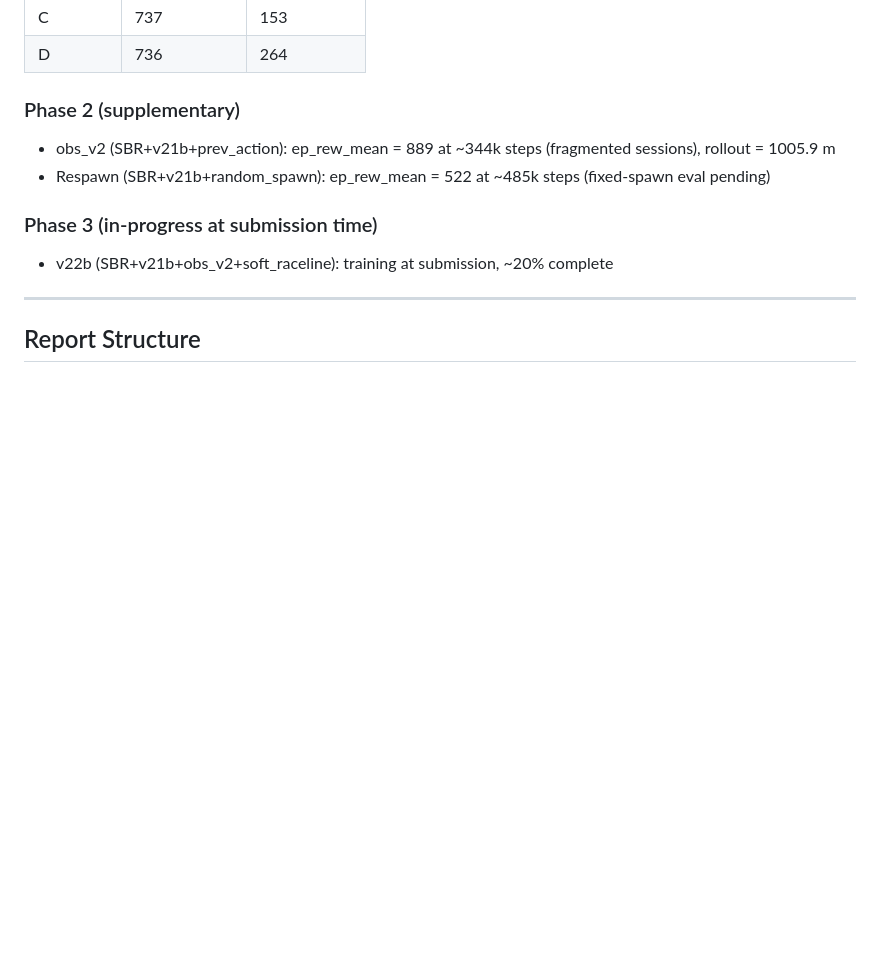
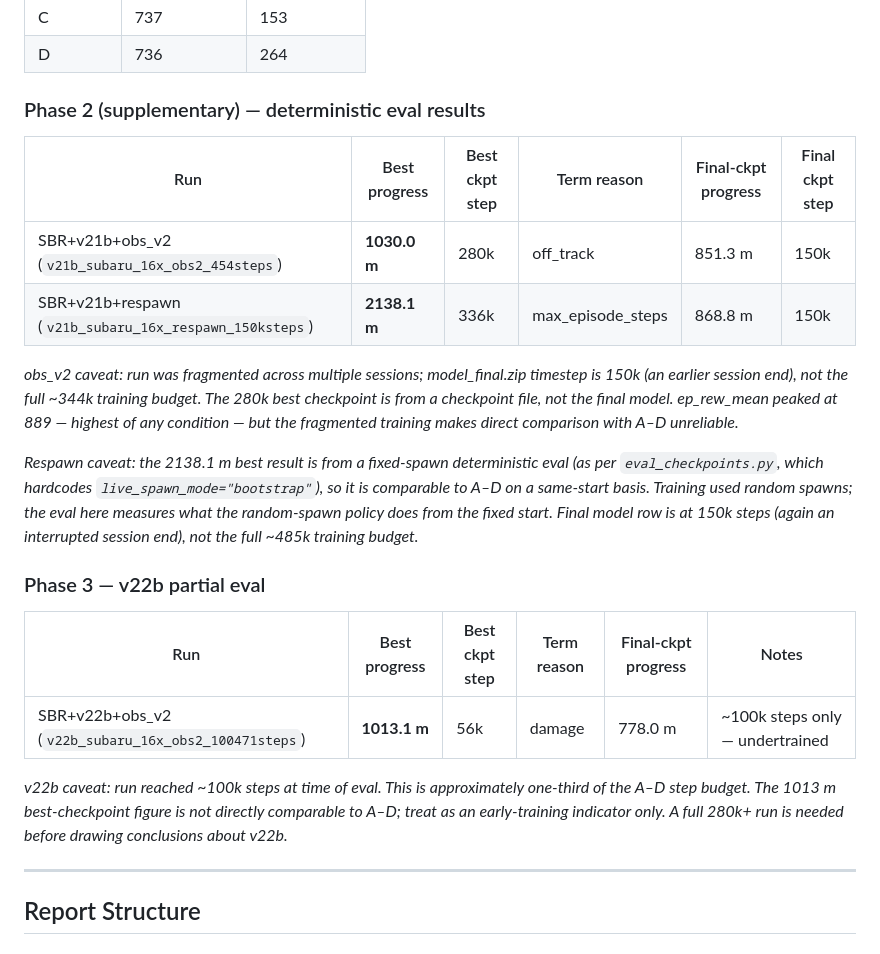
Before and after one commit to Jangorito/Project-Hamilton, a Markdown page: docs/ReportBackbone.md, the part around the change. GitHub-like rendering; blank space fills up the shorter version.

Commit message:
Add supplementary eval data to ReportBackbone
Replaces placeholder Phase 2/3 notes with deterministic checkpoint eval
results for obs_v2, respawn, and v22b runs, including per-run caveats.

```diff
--- a/docs/ReportBackbone.md
+++ b/docs/ReportBackbone.md
@@ -36,12 +36,24 @@
 | C | 737 | 153 |
 | D | 736 | 264 |
 
-### Phase 2 (supplementary)
-- obs_v2 (SBR+v21b+prev_action): ep_rew_mean = 889 at ~344k steps (fragmented sessions), rollout = 1005.9 m
-- Respawn (SBR+v21b+random_spawn): ep_rew_mean = 522 at ~485k steps (fixed-spawn eval pending)
+### Phase 2 (supplementary) — deterministic eval results
 
-### Phase 3 (in-progress at submission time)
-- v22b (SBR+v21b+obs_v2+soft_raceline): training at submission, ~20% complete
+| Run | Best progress | Best ckpt step | Term reason | Final-ckpt progress | Final ckpt step |
+|---|---|---|---|---|---|
+| SBR+v21b+obs_v2 (`v21b_subaru_16x_obs2_454steps`) | **1030.0 m** | 280k | off_track | 851.3 m | 150k |
+| SBR+v21b+respawn (`v21b_subaru_16x_respawn_150ksteps`) | **2138.1 m** | 336k | max_episode_steps | 868.8 m | 150k |
+
+*obs_v2 caveat: run was fragmented across multiple sessions; model_final.zip timestep is 150k (an earlier session end), not the full ~344k training budget. The 280k best checkpoint is from a checkpoint file, not the final model. ep_rew_mean peaked at 889 — highest of any condition — but the fragmented training makes direct comparison with A–D unreliable.*
+
+*Respawn caveat: the 2138.1 m best result is from a fixed-spawn deterministic eval (as per `eval_checkpoints.py`, which hardcodes `live_spawn_mode="bootstrap"`), so it is comparable to A–D on a same-start basis. Training used random spawns; the eval here measures what the random-spawn policy does from the fixed start. Final model row is at 150k steps (again an interrupted session end), not the full ~485k training budget.*
+
+### Phase 3 — v22b partial eval
+
+| Run | Best progress | Best ckpt step | Term reason | Final-ckpt progress | Notes |
+|---|---|---|---|---|---|
+| SBR+v22b+obs_v2 (`v22b_subaru_16x_obs2_100471steps`) | **1013.1 m** | 56k | damage | 778.0 m | ~100k steps only — undertrained |
+
+*v22b caveat: run reached ~100k steps at time of eval. This is approximately one-third of the A–D step budget. The 1013 m best-checkpoint figure is not directly comparable to A–D; treat as an early-training indicator only. A full 280k+ run is needed before drawing conclusions about v22b.*
 
 ---
 
```
